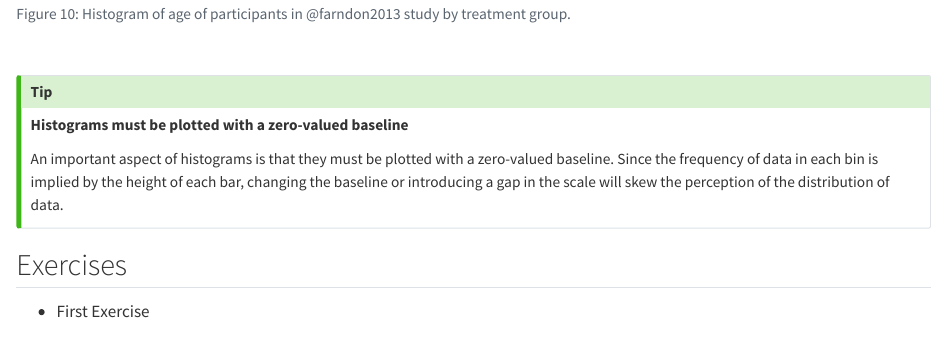
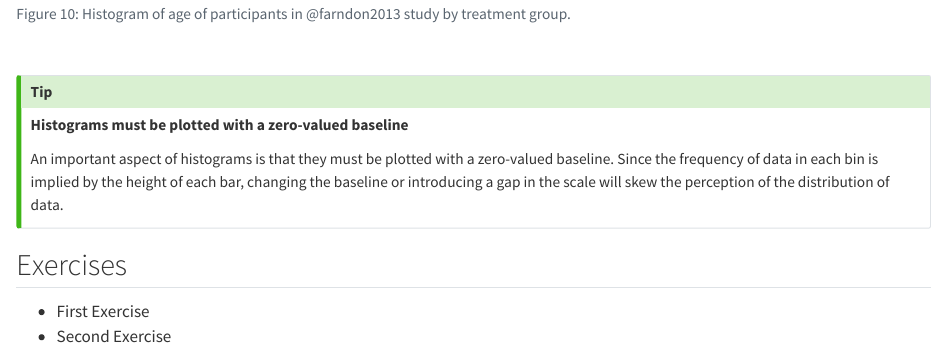
Before and after one commit to bougioukas/medstatsjamovi123, a Quarto document (introduction.qmd): the page in a window 1100 px wide, from 2120 px down. Rendered offline with R 4.5, knitr and Pandoc in place of Quarto, with nearby package versions.

Commit message:
2.11 commit

```diff
--- a/introduction.qmd
+++ b/introduction.qmd
@@ -984,3 +984,4 @@ An important aspect of histograms is that they must be plotted with a zero-value
 ## Exercises
 
 - First Exercise
+- Second Exercise
```
Also changed, not shown: 2 other files.
